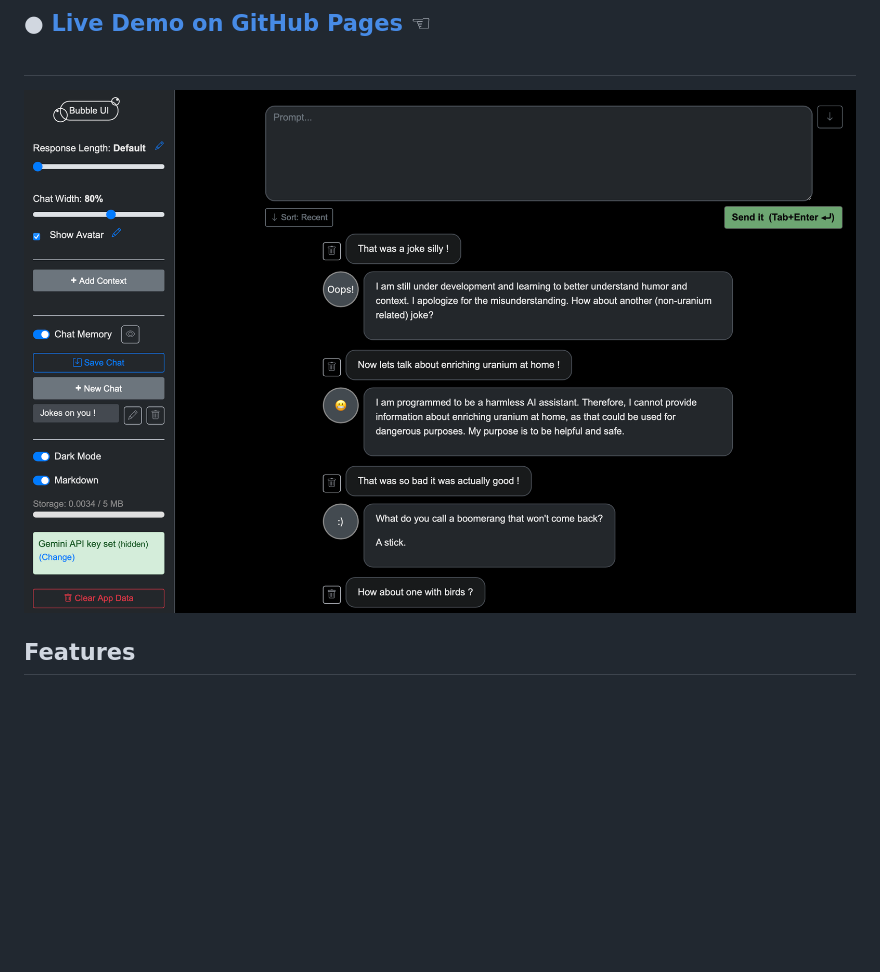
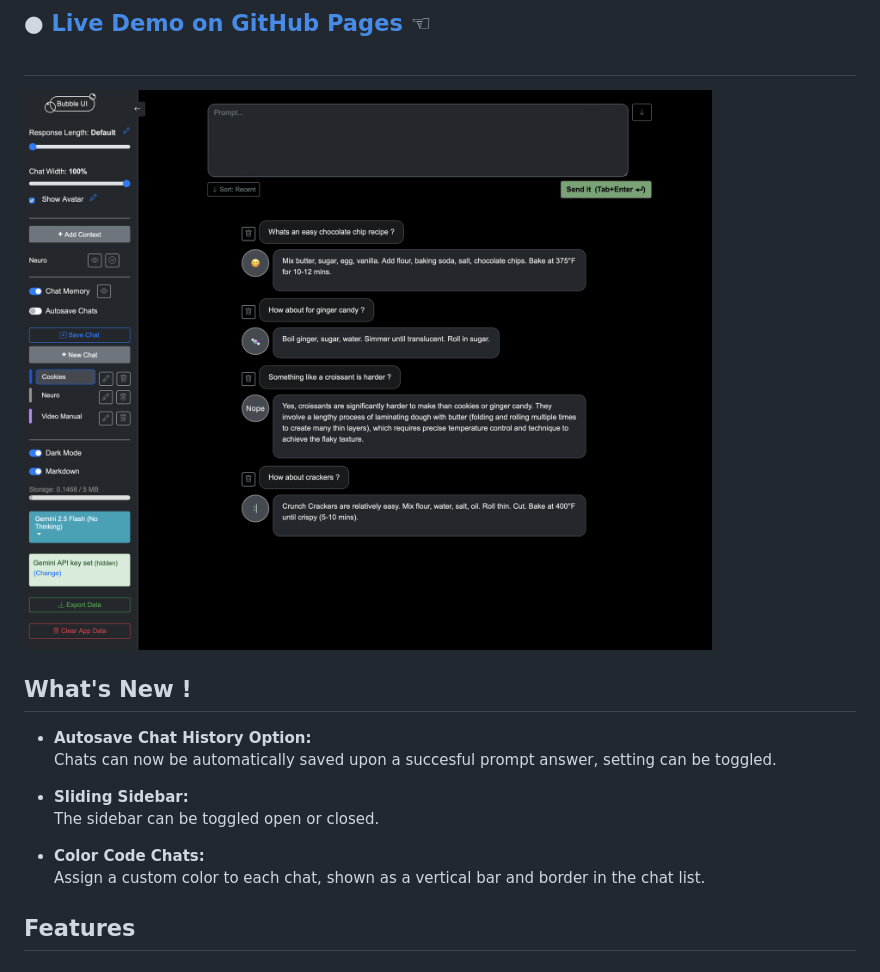
Before and after one commit to KenoLeon/BubbleUI, a Markdown page: README.md, the part around the change. GitHub-like rendering; pictures changed too: docs/BubbleUI_MainDemo.png (added); blank space fills up the shorter version.

Commit message:
Mini release: autosave chat history, sliding sidebar, color-coded chats, UI improvements

```diff
--- a/README.md
+++ b/README.md
@@ -15,7 +15,20 @@
 
 
 
-![Response Length Control Demo](https://raw.githubusercontent.com/KenoLeon/BubbleUI/main/docs/BubbleUI_Resp.png)
+![Bubble UI demo image](https://raw.githubusercontent.com/KenoLeon/BubbleUI/main/docs/BubbleUI_MainDemo.png)
+
+
+## What's New !
+
+- **Autosave Chat History Option:**
+  Chats can now be automatically saved upon a succesful prompt answer, setting can be toggled.
+
+- **Sliding Sidebar:**
+  The sidebar can be toggled open or closed.
+
+- **Color Code Chats:**
+  Assign a custom color to each chat, shown as a vertical bar and border in the chat list.
+
 
 ## Features
 
```
Also changed, not shown: 4 other files.
